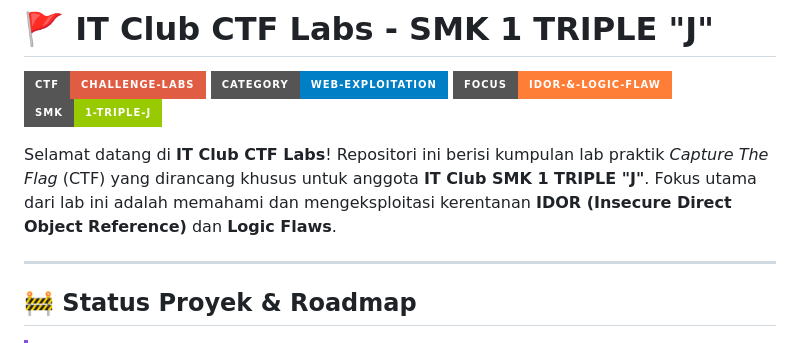
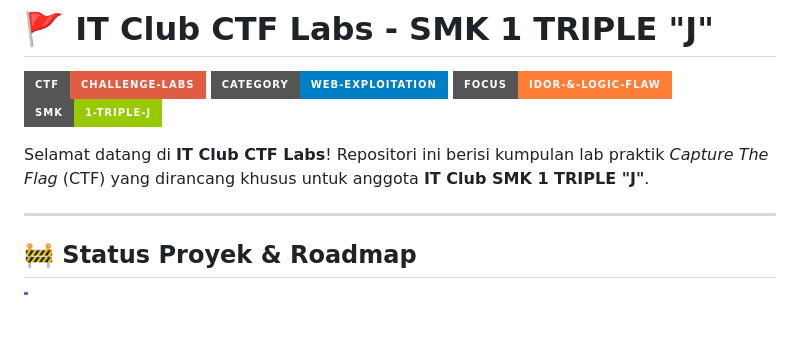
Before and after one commit to abyfromheaven/ITClubCTFLabs, a Markdown page: README.md, the part around the change. GitHub-like rendering; badges without logos; blank space fills up the shorter version.

```diff
--- a/README.md
+++ b/README.md
@@ -5,7 +5,7 @@
 ![Vulnerability](https://img.shields.io/badge/Focus-IDOR--%26--Logic--Flaw-orange?style=for-the-badge)
 ![School](https://img.shields.io/badge/SMK-1--TRIPLE--J-green?style=for-the-badge)
 
-Selamat datang di **IT Club CTF Labs**! Repositori ini berisi kumpulan lab praktik *Capture The Flag* (CTF) yang dirancang khusus untuk anggota **IT Club SMK 1 TRIPLE "J"**. Fokus utama dari lab ini adalah memahami dan mengeksploitasi kerentanan **IDOR (Insecure Direct Object Reference)** dan **Logic Flaws**.
+Selamat datang di **IT Club CTF Labs**! Repositori ini berisi kumpulan lab praktik *Capture The Flag* (CTF) yang dirancang khusus untuk anggota **IT Club SMK 1 TRIPLE "J"**.
 
 ---
 
```
